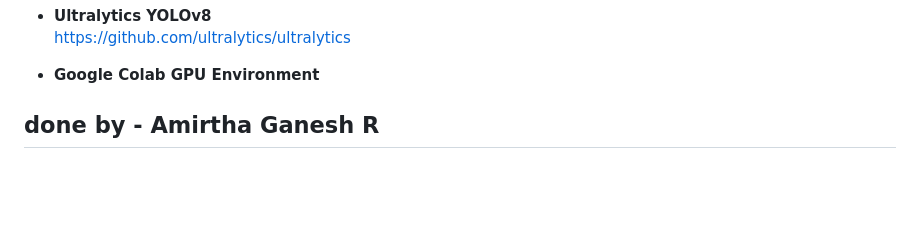
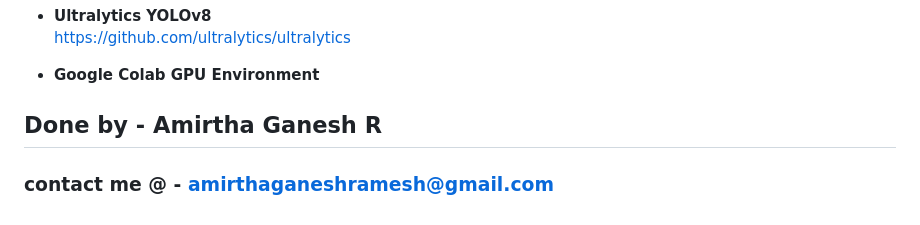
Before and after one commit to Data-pageup/drone-livestock-detection, a Markdown page: README.md, the part around the change. Drawn GitHub-style; blank space fills up the shorter version.

```diff
--- a/README.md
+++ b/README.md
@@ -184,4 +184,5 @@ This repository includes the `.pdf` versions of the notebook.
 
 - **Google Colab GPU Environment**
 
-## done by - Amirtha Ganesh R
+## Done by - Amirtha Ganesh R
+### contact me @ - amirthaganeshramesh@gmail.com
```
